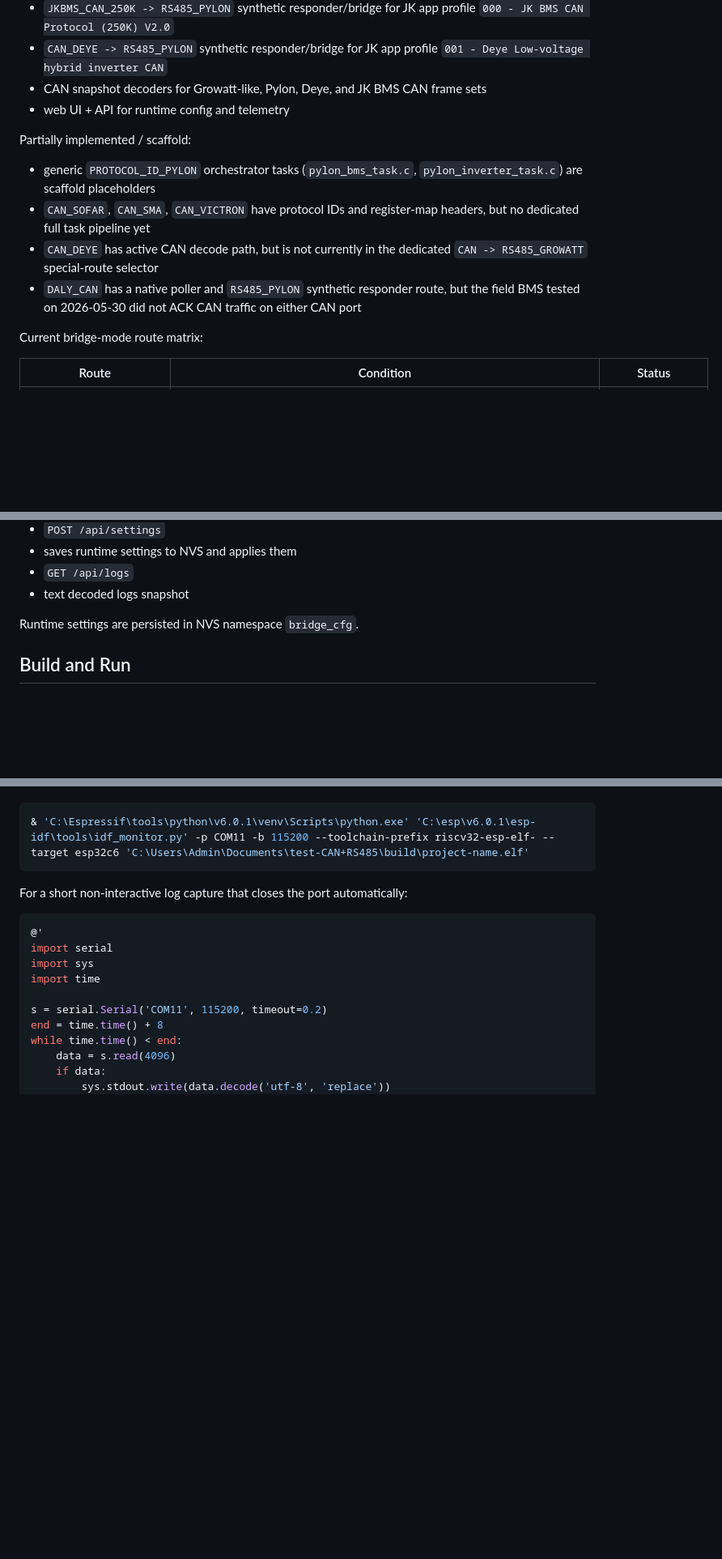
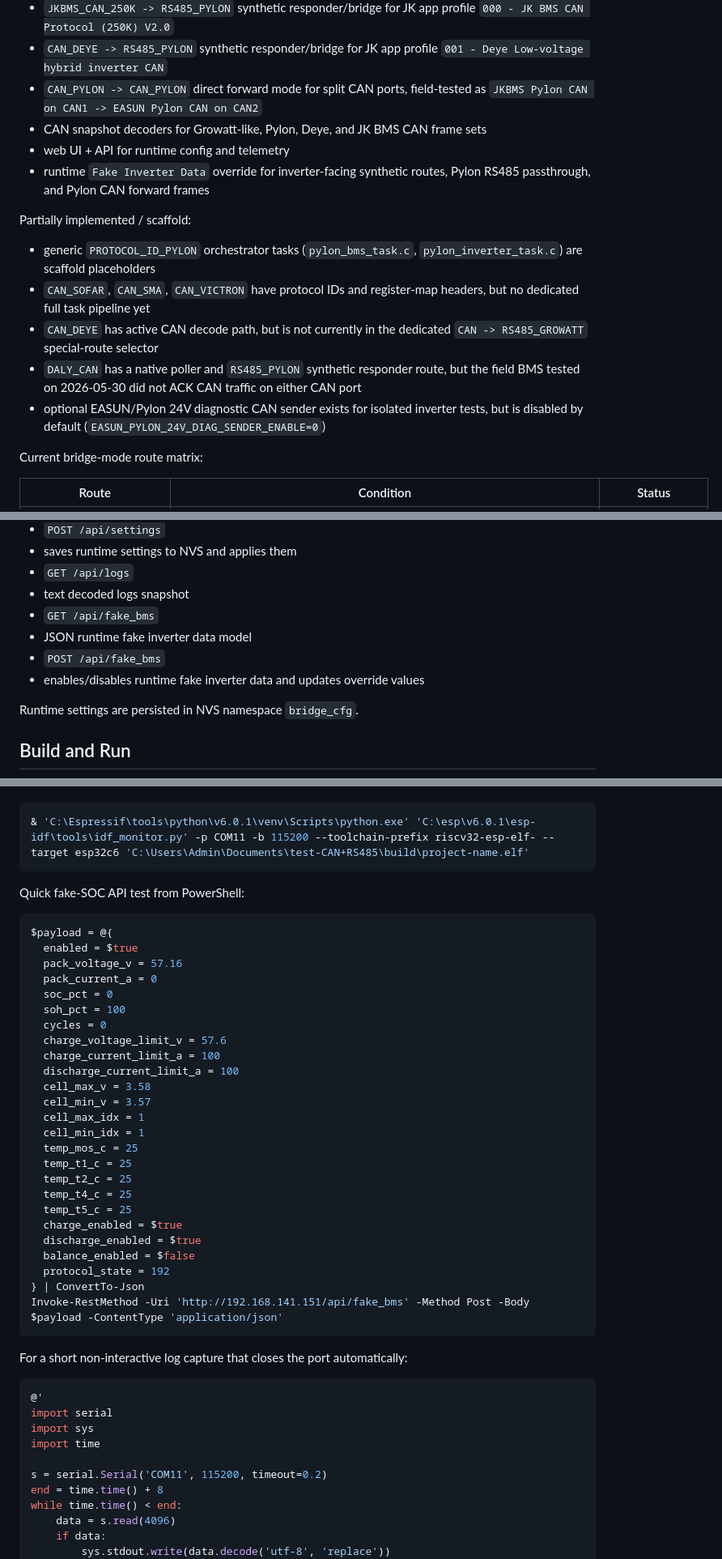
Before and after one commit to victorstoica114/Invertor_board, a Markdown page: README.md, 3 parts joined by grey strips. Shown at 81% size. Rendered like a GitHub page; blank space fills up the shorter version.

````diff
--- a/README.md
+++ b/README.md
@@ -55,8 +55,10 @@ Implemented / available:
 - `CAN_PYLON -> RS485_PYLON` synthetic responder/bridge, including the `RS485_PYLON_115200` variant
 - `JKBMS_CAN_250K -> RS485_PYLON` synthetic responder/bridge for JK app profile `000 - JK BMS CAN Protocol (250K) V2.0`
 - `CAN_DEYE -> RS485_PYLON` synthetic responder/bridge for JK app profile `001 - Deye Low-voltage hybrid inverter CAN`
+- `CAN_PYLON -> CAN_PYLON` direct forward mode for split CAN ports, field-tested as `JKBMS Pylon CAN on CAN1 -> EASUN Pylon CAN on CAN2`
 - CAN snapshot decoders for Growatt-like, Pylon, Deye, and JK BMS CAN frame sets
 - web UI + API for runtime config and telemetry
+- runtime `Fake Inverter Data` override for inverter-facing synthetic routes, Pylon RS485 passthrough, and Pylon CAN forward frames
 
 Partially implemented / scaffold:
 
@@ -64,6 +66,7 @@ Partially implemented / scaffold:
 - `CAN_SOFAR`, `CAN_SMA`, `CAN_VICTRON` have protocol IDs and register-map headers, but no dedicated full task pipeline yet
 - `CAN_DEYE` has active CAN decode path, but is not currently in the dedicated `CAN -> RS485_GROWATT` special-route selector
 - `DALY_CAN` has a native poller and `RS485_PYLON` synthetic responder route, but the field BMS tested on 2026-05-30 did not ACK CAN traffic on either CAN port
+- optional EASUN/Pylon 24V diagnostic CAN sender exists for isolated inverter tests, but is disabled by default (`EASUN_PYLON_24V_DIAG_SENDER_ENABLE=0`)
 
 Current bridge-mode route matrix:
 
@@ -495,6 +552,10 @@ Implemented endpoints:
 - saves runtime settings to NVS and applies them
 - `GET /api/logs`
 - text decoded logs snapshot
+- `GET /api/fake_bms`
+- JSON runtime fake inverter data model
+- `POST /api/fake_bms`
+- enables/disables runtime fake inverter data and updates override values
 
 Runtime settings are persisted in NVS namespace `bridge_cfg`.
 
@@ -566,6 +628,36 @@ Serial monitor options:
 
 ```powershell
 & 'C:\Espressif\tools\python\v6.0.1\venv\Scripts\python.exe' 'C:\esp\v6.0.1\esp-idf\tools\idf_monitor.py' -p COM11 -b 115200 --toolchain-prefix riscv32-esp-elf- --target esp32c6 'C:\Users\Admin\Documents\test-CAN+RS485\build\project-name.elf'
+```
+
+Quick fake-SOC API test from PowerShell:
+
+```powershell
+$payload = @{
+  enabled = $true
+  pack_voltage_v = 57.16
+  pack_current_a = 0
+  soc_pct = 0
+  soh_pct = 100
+  cycles = 0
+  charge_voltage_limit_v = 57.6
+  charge_current_limit_a = 100
+  discharge_current_limit_a = 100
+  cell_max_v = 3.58
+  cell_min_v = 3.57
+  cell_max_idx = 1
+  cell_min_idx = 1
+  temp_mos_c = 25
+  temp_t1_c = 25
+  temp_t2_c = 25
+  temp_t4_c = 25
+  temp_t5_c = 25
+  charge_enabled = $true
+  discharge_enabled = $true
+  balance_enabled = $false
+  protocol_state = 192
+} | ConvertTo-Json
+Invoke-RestMethod -Uri 'http://192.168.141.151/api/fake_bms' -Method Post -Body $payload -ContentType 'application/json'
 ```
 
 For a short non-interactive log capture that closes the port automatically:
````
Also changed, not shown: other parts of README.md (+55 -0 lines), CHANGELOG.md (+8 -0 lines).
